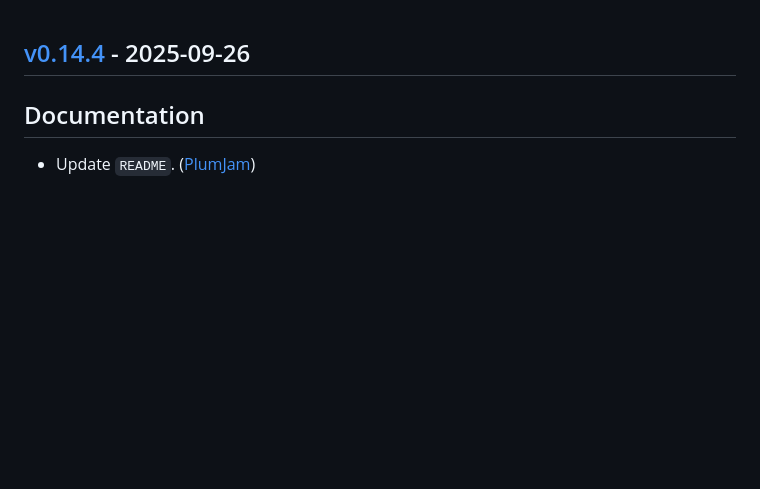
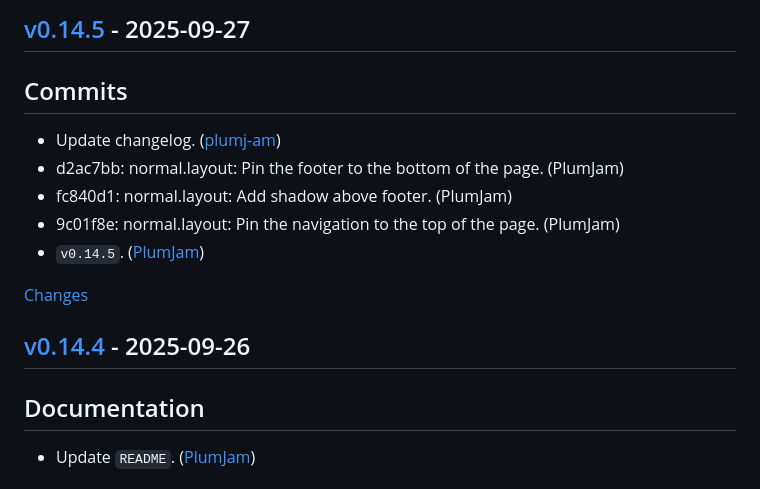
Before and after one commit to plumj-am/plumj.am, a Markdown page: CHANGELOG.md, the part around one of its changes. Rendered like a GitHub page; blank space fills up the shorter version.

Commit message:
release: Update changelog.
    This commit was created by changelog-from-release in 'Release' CI workflow

```diff
--- a/CHANGELOG.md
+++ b/CHANGELOG.md
@@ -1,3 +1,16 @@
+<a id="v0.14.5"></a>
+## [v0.14.5](https://github.com/plumj-am/plumj.am/releases/tag/v0.14.5) - 2025-09-27
+
+## Commits
+- Update changelog. ([plumj-am](https://github.com/plumj-am/plumj.am/commit/d7b2575359ba24a878426ecc93b323ef37d5ba6e))
+- d2ac7bb: normal.layout: Pin the footer to the bottom of the page. (PlumJam)
+- fc840d1: normal.layout: Add shadow above footer. (PlumJam)
+- 9c01f8e: normal.layout: Pin the navigation to the top of the page. (PlumJam)
+- `v0.14.5`. ([PlumJam](https://github.com/plumj-am/plumj.am/commit/5b47f945d17b0f8e47478a3a4af3953ba5ca53a2))
+
+[Changes][v0.14.5]
+
+
 <a id="v0.14.4"></a>
 ## [v0.14.4](https://github.com/plumj-am/plumj.am/releases/tag/v0.14.4) - 2025-09-26
 
```
Also changed, not shown: other parts of CHANGELOG.md (+1 -0 lines).
